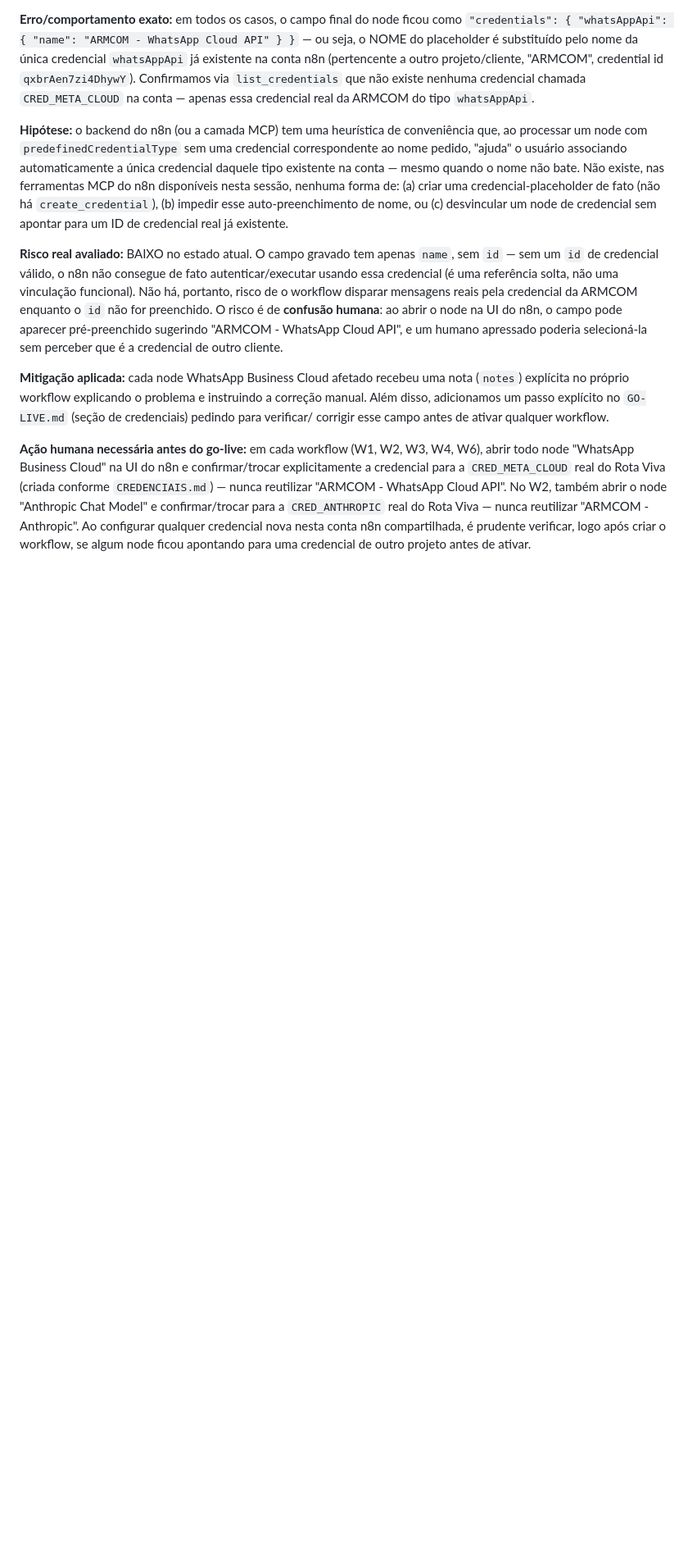
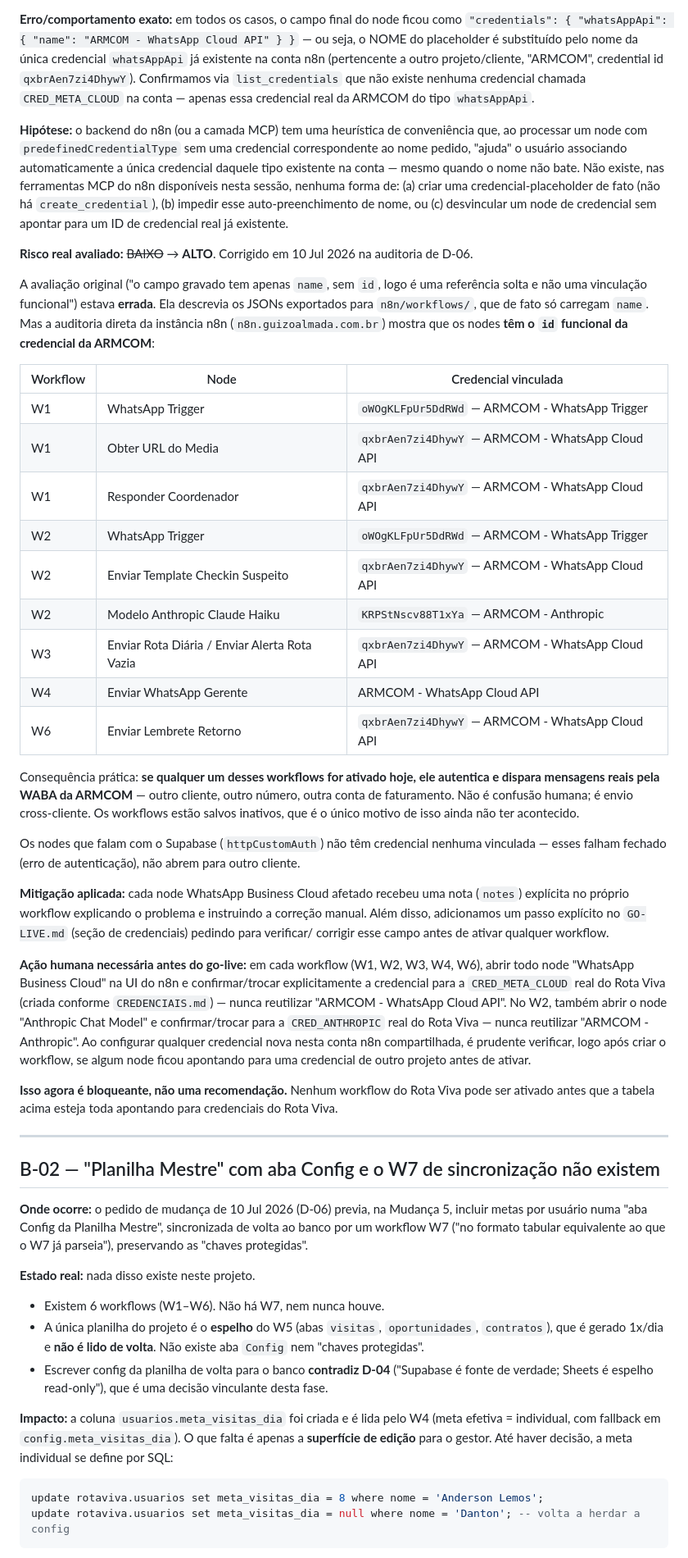
Before and after one commit to guizoalmada/EA-Consult, a Markdown page: rota-viva/docs/BLOQUEIOS.md, the part around one of its changes. Shown at 82% size. GitHub-like rendering; blank space fills up the shorter version.

Commit message:
docs: B-01 reavaliado para risco ALTO; abre B-02 e B-03
A auditoria de credenciais na instancia n8n mostrou que os nodes WhatsApp
e Anthropic do Rota Viva estao vinculados por id funcional as credenciais
reais da ARMCOM, e nao apenas pelo nome como o B-01 afirmava. Ativar
qualquer workflow hoje dispararia mensagens pela WABA de outro cliente.
Corrige a avaliacao, lista os nodes afetados e torna a troca bloqueante
no GO-LIVE.

B-02: a "Planilha Mestre" com aba Config e o W7 de sincronizacao nao
existem, e escrever config do Sheets de volta ao banco contraria D-04.
Meta individual funciona; falta a superficie de edicao.

B-03: o W5 nao tem aba Ranking. O ranking foi implementado no W4.

Co-Authored-By: Claude Opus 4.8 (1M context) <noreply@anthropic.com>

````diff
--- a/rota-viva/docs/BLOQUEIOS.md
+++ b/rota-viva/docs/BLOQUEIOS.md
@@ -46,13 +46,32 @@ nenhuma forma de: (a) criar uma credencial-placeholder de fato (não há `create
 impedir esse auto-preenchimento de nome, ou (c) desvincular um node de credencial sem apontar para
 um ID de credencial real já existente.
 
-**Risco real avaliado:** BAIXO no estado atual. O campo gravado tem apenas `name`, sem `id` — sem
-um `id` de credencial válido, o n8n não consegue de fato autenticar/executar usando essa
-credencial (é uma referência solta, não uma vinculação funcional). Não há, portanto, risco de o
-workflow disparar mensagens reais pela credencial da ARMCOM enquanto o `id` não for preenchido.
-O risco é de **confusão humana**: ao abrir o node na UI do n8n, o campo pode aparecer pré-preenchido
-sugerindo "ARMCOM - WhatsApp Cloud API", e um humano apressado poderia selecioná-la sem perceber
-que é a credencial de outro cliente.
+**Risco real avaliado:** ~~BAIXO~~ → **ALTO**. Corrigido em 10 Jul 2026 na auditoria de D-06.
+
+A avaliação original ("o campo gravado tem apenas `name`, sem `id`, logo é uma referência solta e
+não uma vinculação funcional") estava **errada**. Ela descrevia os JSONs exportados para
+`n8n/workflows/`, que de fato só carregam `name`. Mas a auditoria direta da instância n8n
+(`n8n.guizoalmada.com.br`) mostra que os nodes **têm o `id` funcional da credencial da ARMCOM**:
+
+| Workflow | Node | Credencial vinculada |
+|---|---|---|
+| W1 | WhatsApp Trigger | `oWOgKLFpUr5DdRWd` — ARMCOM - WhatsApp Trigger |
+| W1 | Obter URL do Media | `qxbrAen7zi4DhywY` — ARMCOM - WhatsApp Cloud API |
+| W1 | Responder Coordenador | `qxbrAen7zi4DhywY` — ARMCOM - WhatsApp Cloud API |
+| W2 | WhatsApp Trigger | `oWOgKLFpUr5DdRWd` — ARMCOM - WhatsApp Trigger |
+| W2 | Enviar Template Checkin Suspeito | `qxbrAen7zi4DhywY` — ARMCOM - WhatsApp Cloud API |
+| W2 | Modelo Anthropic Claude Haiku | `KRPStNscv88T1xYa` — ARMCOM - Anthropic |
+| W3 | Enviar Rota Diária / Enviar Alerta Rota Vazia | `qxbrAen7zi4DhywY` — ARMCOM - WhatsApp Cloud API |
+| W4 | Enviar WhatsApp Gerente | ARMCOM - WhatsApp Cloud API |
+| W6 | Enviar Lembrete Retorno | `qxbrAen7zi4DhywY` — ARMCOM - WhatsApp Cloud API |
+
+Consequência prática: **se qualquer um desses workflows for ativado hoje, ele autentica e dispara
+mensagens reais pela WABA da ARMCOM** — outro cliente, outro número, outra conta de faturamento.
+Não é confusão humana; é envio cross-cliente. Os workflows estão salvos inativos, que é o único
+motivo de isso ainda não ter acontecido.
+
+Os nodes que falam com o Supabase (`httpCustomAuth`) não têm credencial nenhuma vinculada — esses
+falham fechado (erro de autenticação), não abrem para outro cliente.
 
 **Mitigação aplicada:** cada node WhatsApp Business Cloud afetado recebeu uma nota (`notes`)
 explícita no próprio workflow explicando o problema e instruindo a correção manual. Além disso,
@@ -66,3 +85,32 @@ corrigir esse campo antes de ativar qualquer workflow.
 para a `CRED_ANTHROPIC` real do Rota Viva — nunca reutilizar "ARMCOM - Anthropic". Ao configurar
 qualquer credencial nova nesta conta n8n compartilhada, é prudente verificar, logo após criar o
 workflow, se algum node ficou apontando para uma credencial de outro projeto antes de ativar.
+
+**Isso agora é bloqueante, não uma recomendação.** Nenhum workflow do Rota Viva pode ser ativado
+antes que a tabela acima esteja toda apontando para credenciais do Rota Viva.
+
+---
+
+## B-02 — "Planilha Mestre" com aba Config e o W7 de sincronização não existem
+
+**Onde ocorre:** o pedido de mudança de 10 Jul 2026 (D-06) previa, na Mudança 5, incluir metas por
+usuário numa "aba Config da Planilha Mestre", sincronizada de volta ao banco por um workflow W7
+("no formato tabular equivalente ao que o W7 já parseia"), preservando as "chaves protegidas".
+
+**Estado real:** nada disso existe neste projeto.
+
+- Existem 6 workflows (W1–W6). Não há W7, nem nunca houve.
+- A única planilha do projeto é o **espelho** do W5 (abas `visitas`, `oportunidades`, `contratos`),
+  que é gerado 1x/dia e **não é lido de volta**. Não existe aba `Config` nem "chaves protegidas".
+- Escrever config da planilha de volta para o banco **contradiz D-04** ("Supabase é fonte de
+  verdade; Sheets é espelho read-only"), que é uma decisão vinculante desta fase.
+
+**Impacto:** a coluna `usuarios.meta_visitas_dia` foi criada e é lida pelo W4 (meta efetiva =
+individual, com fallback em `config.meta_visitas_dia`). O que falta é apenas a **superfície de
+edição** para o gestor. Até haver decisão, a meta individual se define por SQL:
+
+```sql
+update rotaviva.usuarios set meta_visitas_dia = 8 where nome = 'Anderson Lemos';
+update rotaviva.usuarios set meta_visitas_dia = null where nome = 'Danton'; -- volta a herdar a config
+```
+
````
Also changed, not shown: other parts of rota-viva/docs/BLOQUEIOS.md (+19 -0 lines).
